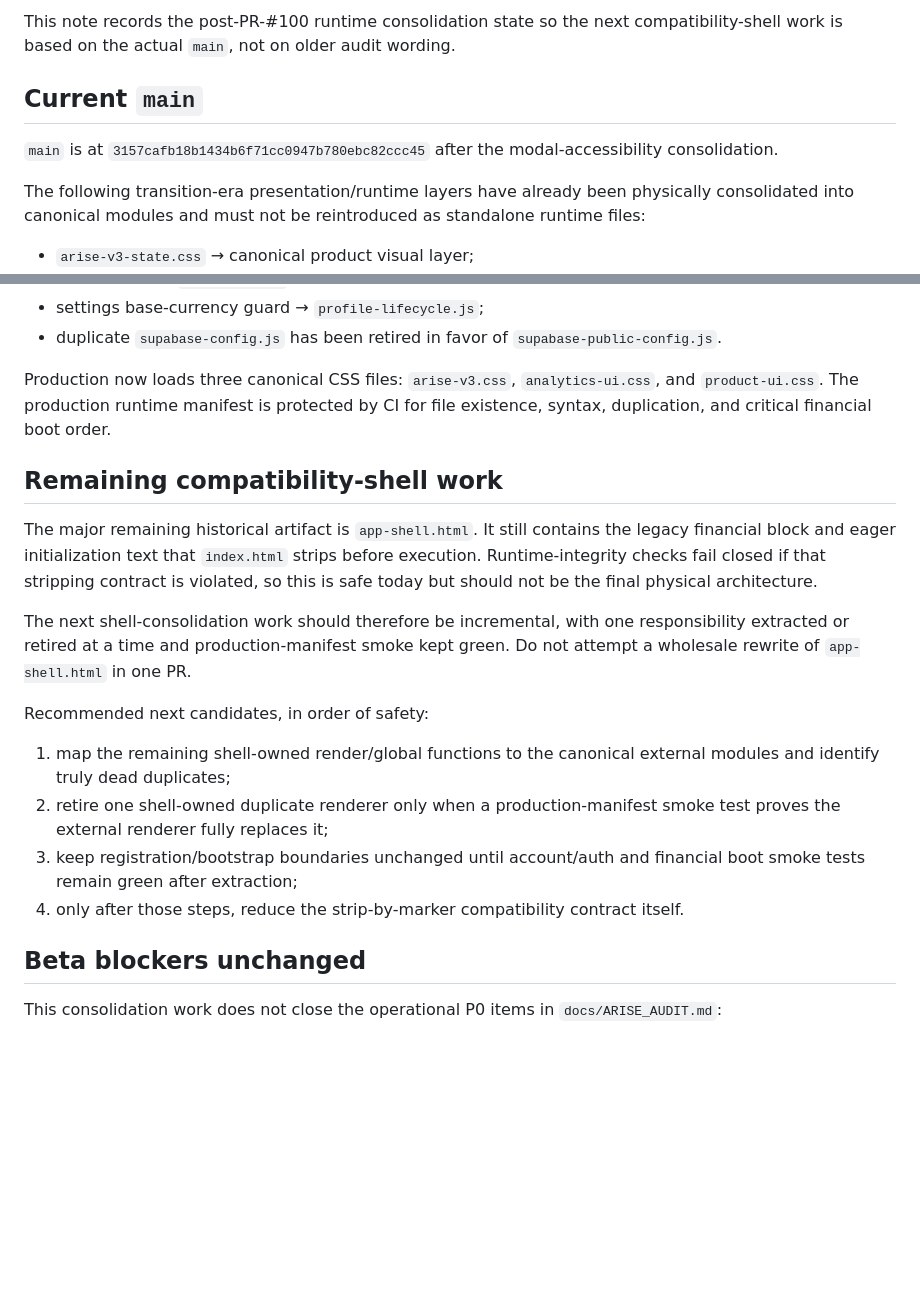
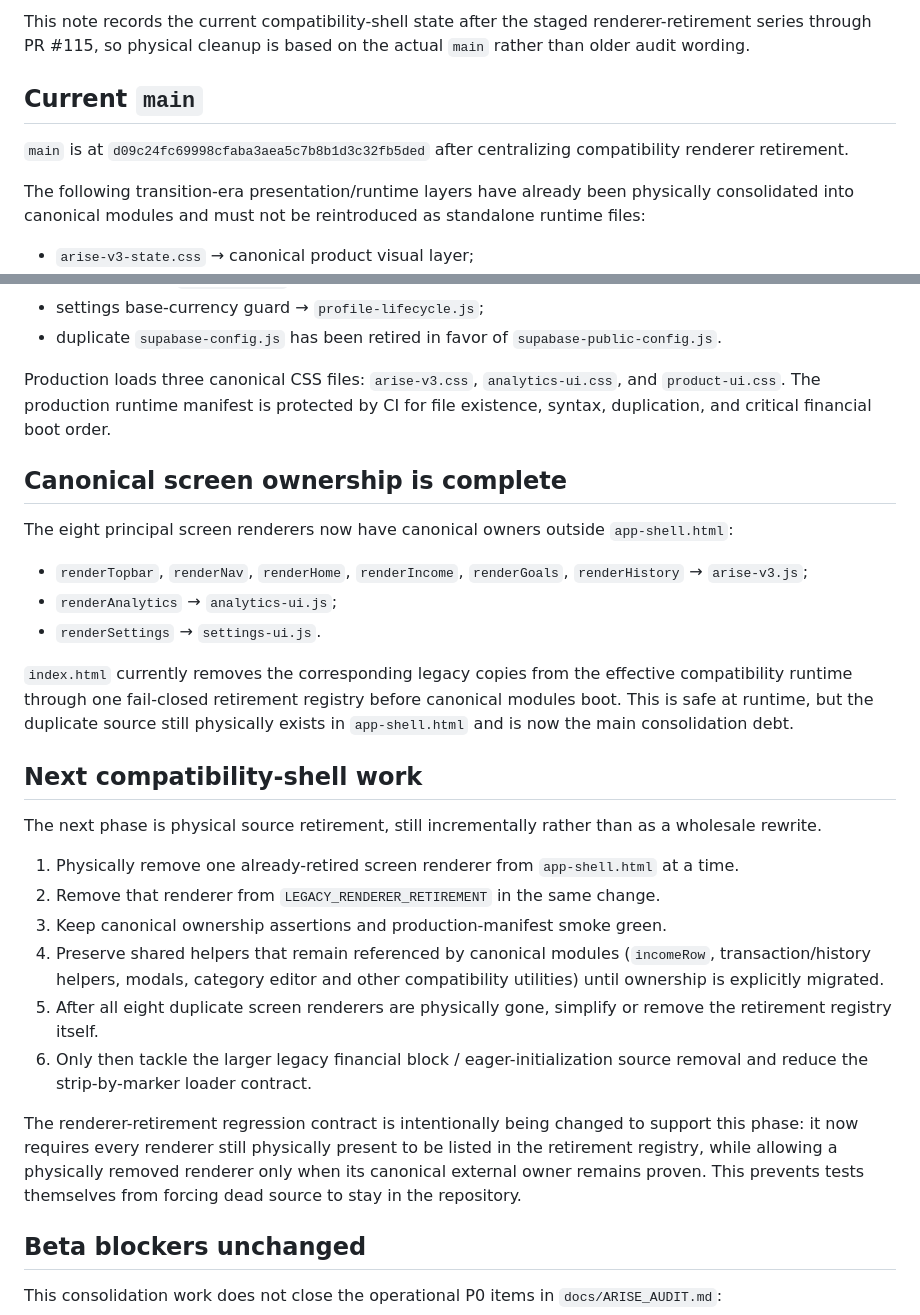
Before and after one commit to zazsoulz/ARISE-FINANCE, a Markdown page: docs/ARISE_CONSOLIDATION_STATUS_2026-08-22.md, 2 parts joined by grey strips. Drawn GitHub-style; blank space fills up the shorter version.

Commit message:
Refresh compatibility shell consolidation status

```diff
--- a/docs/ARISE_CONSOLIDATION_STATUS_2026-08-22.md
+++ b/docs/ARISE_CONSOLIDATION_STATUS_2026-08-22.md
@@ -2,9 +2,9 @@
 
-This note records the post-PR-#100 runtime consolidation state so the next compatibility-shell work is based on the actual `main`, not on older audit wording.
+This note records the current compatibility-shell state after the staged renderer-retirement series through PR #115, so physical cleanup is based on the actual `main` rather than older audit wording.
 
 ## Current `main`
 
-`main` is at `3157cafb18b1434b6f71cc0947b780ebc82ccc45` after the modal-accessibility consolidation.
+`main` is at `d09c24fc69998cfaba3aea5c7b8b1d3c32fb5ded` after centralizing compatibility renderer retirement.
 
 The following transition-era presentation/runtime layers have already been physically consolidated into canonical modules and must not be reintroduced as standalone runtime files:
 
@@ -20,20 +20,30 @@ The following transition-era presentation/runtime layers have already been physi
 - settings base-currency guard → `profile-lifecycle.js`;
 - duplicate `supabase-config.js` has been retired in favor of `supabase-public-config.js`.
 
-Production now loads three canonical CSS files: `arise-v3.css`, `analytics-ui.css`, and `product-ui.css`. The production runtime manifest is protected by CI for file existence, syntax, duplication, and critical financial boot order.
+Production loads three canonical CSS files: `arise-v3.css`, `analytics-ui.css`, and `product-ui.css`. The production runtime manifest is protected by CI for file existence, syntax, duplication, and critical financial boot order.
 
-## Remaining compatibility-shell work
+## Canonical screen ownership is complete
 
-The major remaining historical artifact is `app-shell.html`. It still contains the legacy financial block and eager initialization text that `index.html` strips before execution. Runtime-integrity checks fail closed if that stripping contract is violated, so this is safe today but should not be the final physical architecture.
+The eight principal screen renderers now have canonical owners outside `app-shell.html`:
 
-The next shell-consolidation work should therefore be incremental, with one responsibility extracted or retired at a time and production-manifest smoke kept green. Do not attempt a wholesale rewrite of `app-shell.html` in one PR.
+- `renderTopbar`, `renderNav`, `renderHome`, `renderIncome`, `renderGoals`, `renderHistory` → `arise-v3.js`;
+- `renderAnalytics` → `analytics-ui.js`;
+- `renderSettings` → `settings-ui.js`.
 
-Recommended next candidates, in order of safety:
+`index.html` currently removes the corresponding legacy copies from the effective compatibility runtime through one fail-closed retirement registry before canonical modules boot. This is safe at runtime, but the duplicate source still physically exists in `app-shell.html` and is now the main consolidation debt.
 
-1. map the remaining shell-owned render/global functions to the canonical external modules and identify truly dead duplicates;
-2. retire one shell-owned duplicate renderer only when a production-manifest smoke test proves the external renderer fully replaces it;
-3. keep registration/bootstrap boundaries unchanged until account/auth and financial boot smoke tests remain green after extraction;
-4. only after those steps, reduce the strip-by-marker compatibility contract itself.
+## Next compatibility-shell work
+
+The next phase is physical source retirement, still incrementally rather than as a wholesale rewrite.
+
+1. Physically remove one already-retired screen renderer from `app-shell.html` at a time.
+2. Remove that renderer from `LEGACY_RENDERER_RETIREMENT` in the same change.
+3. Keep canonical ownership assertions and production-manifest smoke green.
+4. Preserve shared helpers that remain referenced by canonical modules (`incomeRow`, transaction/history helpers, modals, category editor and other compatibility utilities) until ownership is explicitly migrated.
+5. After all eight duplicate screen renderers are physically gone, simplify or remove the retirement registry itself.
+6. Only then tackle the larger legacy financial block / eager-initialization source removal and reduce the strip-by-marker loader contract.
+
+The renderer-retirement regression contract is intentionally being changed to support this phase: it now requires every renderer still physically present to be listed in the retirement registry, while allowing a physically removed renderer only when its canonical external owner remains proven. This prevents tests themselves from forcing dead source to stay in the repository.
 
 ## Beta blockers unchanged
 
```
Also changed, not shown: other parts of docs/ARISE_CONSOLIDATION_STATUS_2026-08-22.md (+1 -1 lines).
